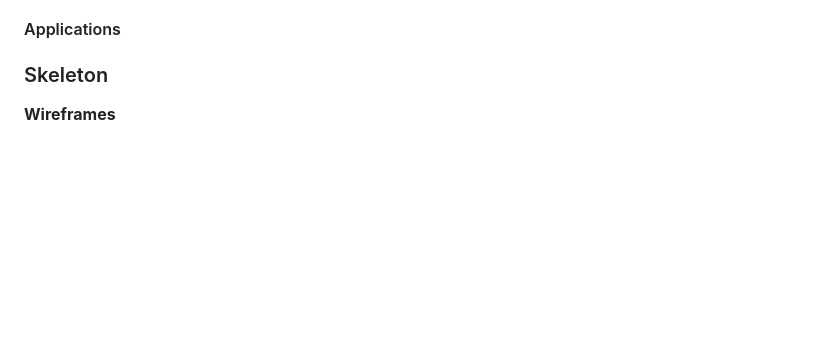
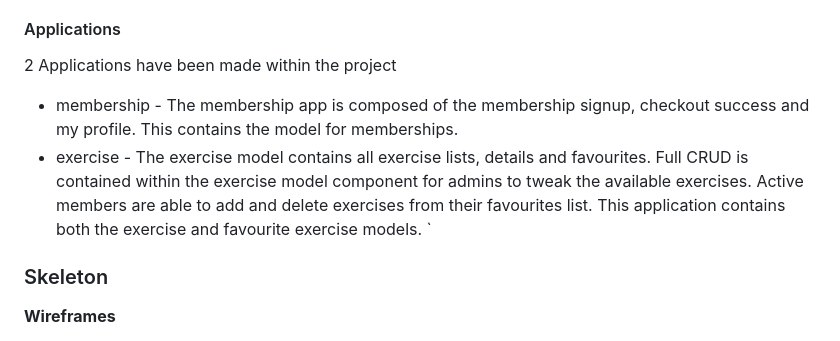
Before and after one commit to JamesBracken/Pro-Gainer, a Markdown page: readme.md, the part around the change. GitHub-like rendering; blank space fills up the shorter version.

Commit message:
Readme: add applications

```diff
--- a/readme.md
+++ b/readme.md
@@ -376,6 +376,11 @@ We have implemented and automatic scheduler using APScheduler to run a *job/task
 
 #### Applications
 
+2 Applications have been made within the project
+
+- membership - The membership app is composed of the membership signup, checkout success and my profile. This contains the model for memberships.
+- exercise - The exercise model contains all exercise lists, details and favourites. Full CRUD is contained within the exercise model component for admins to tweak the available exercises. Active members are able to add and delete exercises from their favourites list. This application contains both the exercise and favourite exercise models. `
+
 ### Skeleton
 
 **Wireframes**
```
